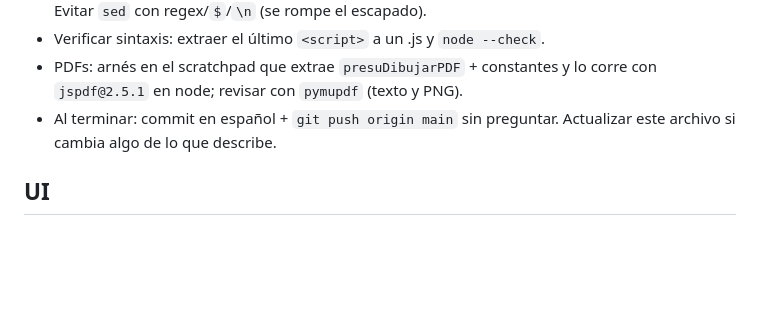
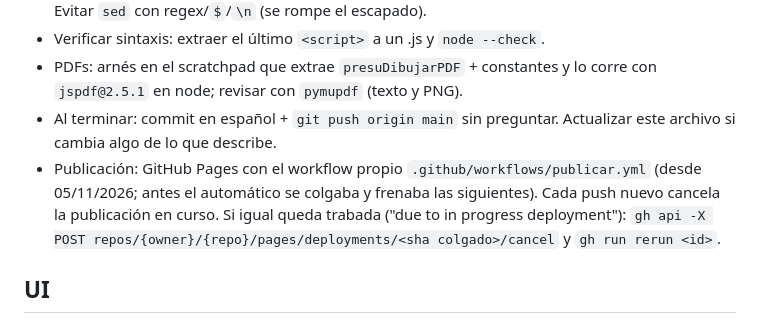
Before and after one commit to felipelopezfuentework-ui/mpcatering, a Markdown page: CLAUDE.md, the part around the change. Drawn GitHub-style; blank space fills up the shorter version.

Commit message:
Notas: cómo se publica ahora y qué hacer si se traba
Co-Authored-By: Claude Opus 5.5 <noreply@anthropic.com>

```diff
--- a/CLAUDE.md
+++ b/CLAUDE.md
@@ -9,6 +9,7 @@ Usuario: dueño del negocio, no técnico. Hablar en español rioplatense, resúm
 - Verificar sintaxis: extraer el último `<script>` a un .js y `node --check`.
 - PDFs: arnés en el scratchpad que extrae `presuDibujarPDF` + constantes y lo corre con `jspdf@2.5.1` en node; revisar con `pymupdf` (texto y PNG).
 - Al terminar: commit en español + `git push origin main` sin preguntar. Actualizar este archivo si cambia algo de lo que describe.
+- Publicación: GitHub Pages con el workflow propio `.github/workflows/publicar.yml` (desde 05/11/2026; antes el automático se colgaba y frenaba las siguientes). Cada push nuevo cancela la publicación en curso. Si igual queda trabada ("due to in progress deployment"): `gh api -X POST repos/{owner}/{repo}/pages/deployments/<sha colgado>/cancel` y `gh run rerun <id>`.
 
 ## UI
 - Botones agrupados con criterio: buscar a la vista; "⚙ Ver ▾" (mostrar/ordenar/vista); "+ Nuevo" (Excel queda como botón flotante); acciones por fila = Editar + "⋯"; un clic en la receta la abre (`recActivarClic`). Menú flotante compartido `mpMenuAbrir(btn, items|html)` (items `{icon,label,accion,peligro}` o `'-'`).
```
